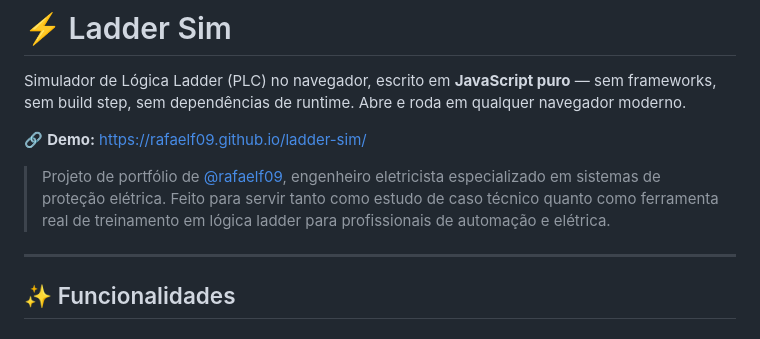
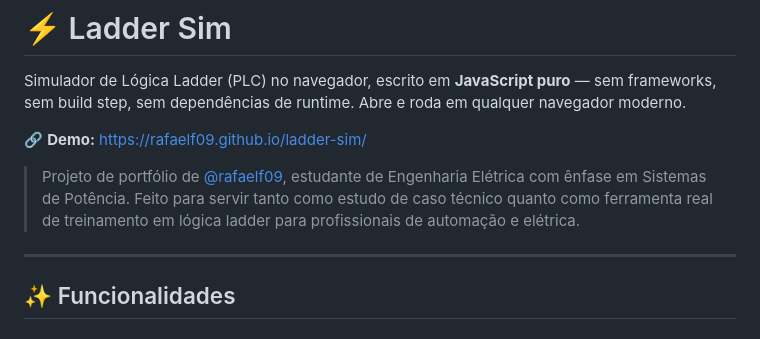
Before and after one commit to rafaelf09/ladder-sim, a Markdown page: README.md, the part around the change. GitHub-like rendering.

Commit message:
docs: corrige perfil do autor no README (estudante, não engenheiro formado)

```diff
--- a/README.md
+++ b/README.md
@@ -4,7 +4,7 @@ Simulador de Lógica Ladder (PLC) no navegador, escrito em **JavaScript puro**
 
 🔗 **Demo:** https://rafaelf09.github.io/ladder-sim/
 
-> Projeto de portfólio de [@rafaelf09](https://github.com/rafaelf09), engenheiro eletricista especializado em sistemas de proteção elétrica. Feito para servir tanto como estudo de caso técnico quanto como ferramenta real de treinamento em lógica ladder para profissionais de automação e elétrica.
+> Projeto de portfólio de [@rafaelf09](https://github.com/rafaelf09), estudante de Engenharia Elétrica com ênfase em Sistemas de Potência. Feito para servir tanto como estudo de caso técnico quanto como ferramenta real de treinamento em lógica ladder para profissionais de automação e elétrica.
 
 ---
 
```
